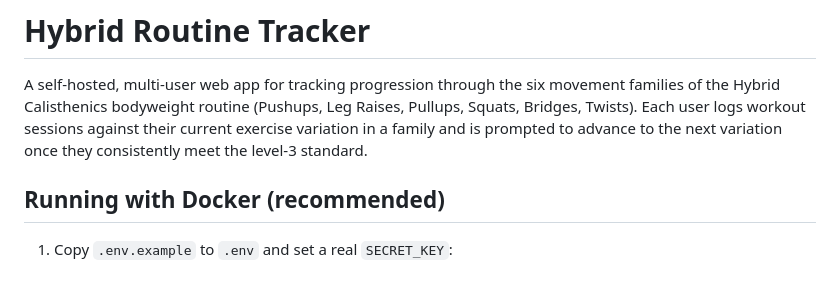
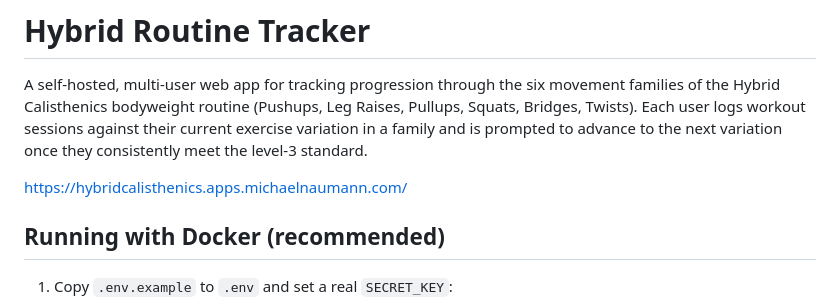
Before and after one commit to SoCalLongboard/HybridCalisthenics, a Markdown page: README.md, the part around the change. GitHub-like rendering; blank space fills up the shorter version.

Commit message:
Add project URL to README
Added project URL to the README.

```diff
--- a/README.md
+++ b/README.md
@@ -5,6 +5,8 @@ families of the Hybrid Calisthenics bodyweight routine (Pushups, Leg Raises, Pul
 Squats, Bridges, Twists). Each user logs workout sessions against their current exercise
 variation in a family and is prompted to advance to the next variation once they
 consistently meet the level-3 standard.
+
+https://hybridcalisthenics.apps.michaelnaumann.com/
 
 ## Running with Docker (recommended)
 
```
